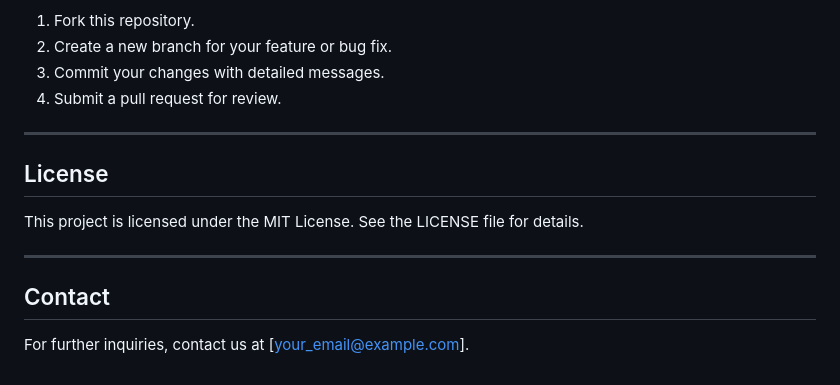
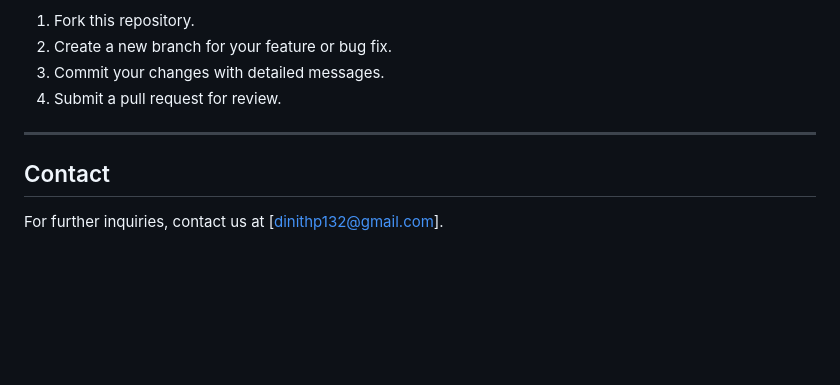
Before and after one commit to Dinith132/ALL-IN-ONE-ADVENTURE-COMPANION-WEARABLE, a Markdown page: README.md, the part around the change. GitHub-like rendering; blank space fills up the shorter version.

```diff
--- a/README.md
+++ b/README.md
@@ -91,10 +91,5 @@ Contributions are welcome! To contribute:
 
 ---
 
-## License
-This project is licensed under the MIT License. See the LICENSE file for details.
-
----
-
 ## Contact
-For further inquiries, contact us at [your_email@example.com].
+For further inquiries, contact us at [dinithp132@gmail.com].
```
